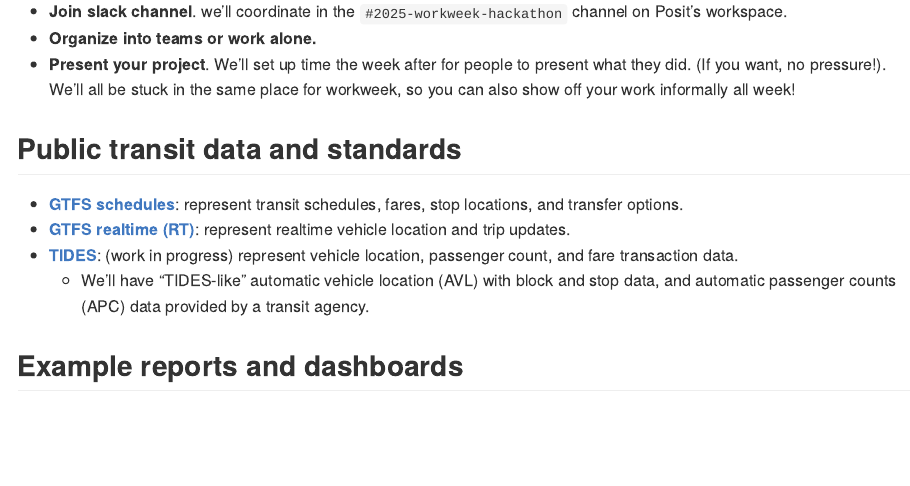
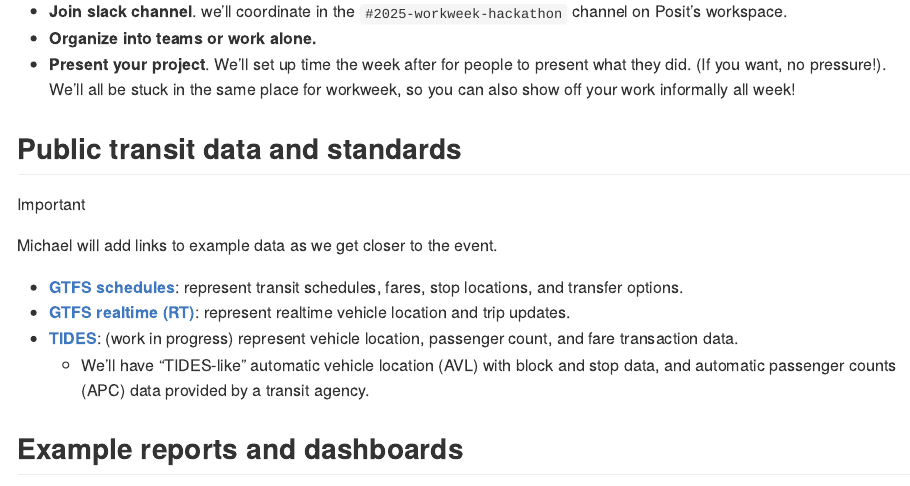
Before and after one commit to machow/2025-transit-hackathon, a Quarto document (README.qmd): the page in a window 1100 px wide, from 240 px down. The pictures show the output file README.md that the author committed with the source, drawn offline in the style of GitHub.

Commit message:
note about adding example data

```diff
--- a/README.qmd
+++ b/README.qmd
@@ -14,6 +14,10 @@ Here are some key details on how it will work:
 * **Present your project**. We'll set up time the week after for people to present what they did. (If you want, no pressure!). We'll all be stuck in the same place for workweek, so you can also show off your work informally all week!
 
 ## Public transit data and standards
+
+:::{.callout-important}
+Michael will add links to example data as we get closer to the event.
+:::
 
 * [**GTFS schedules**](https://gtfs.org/documentation/schedule/reference/): represent transit schedules, fares, stop locations, and transfer options.
 * [**GTFS realtime (RT)**](https://gtfs.org/documentation/realtime/reference/): represent realtime vehicle location and trip updates.
```
Also changed, not shown: README.md.
